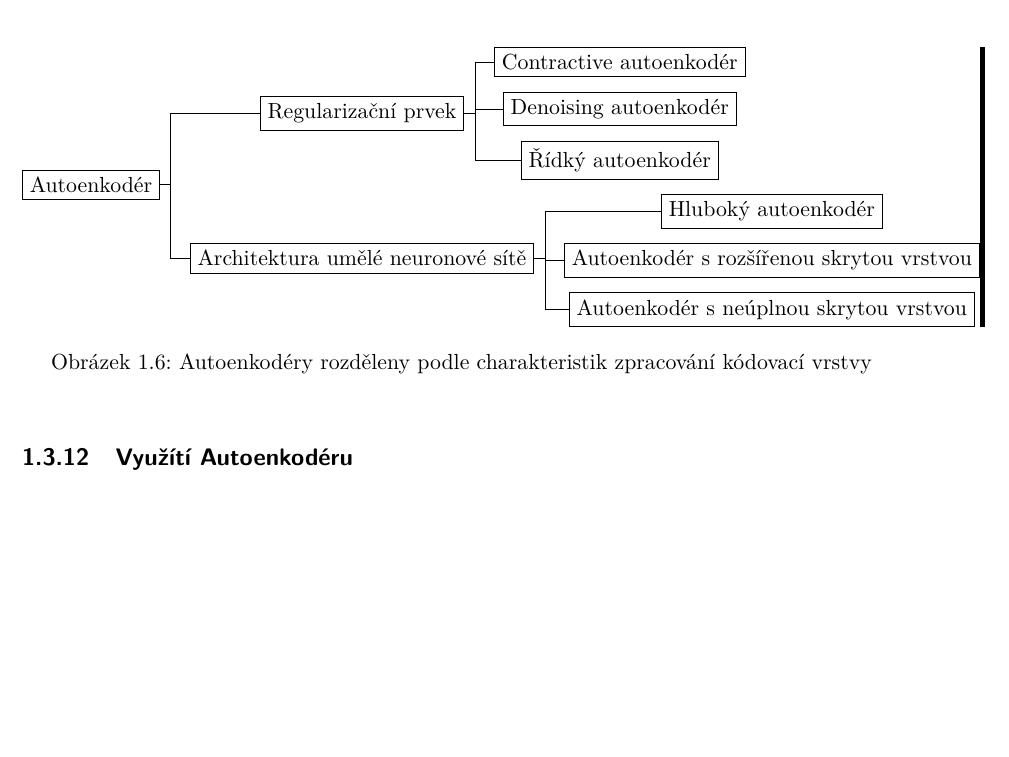
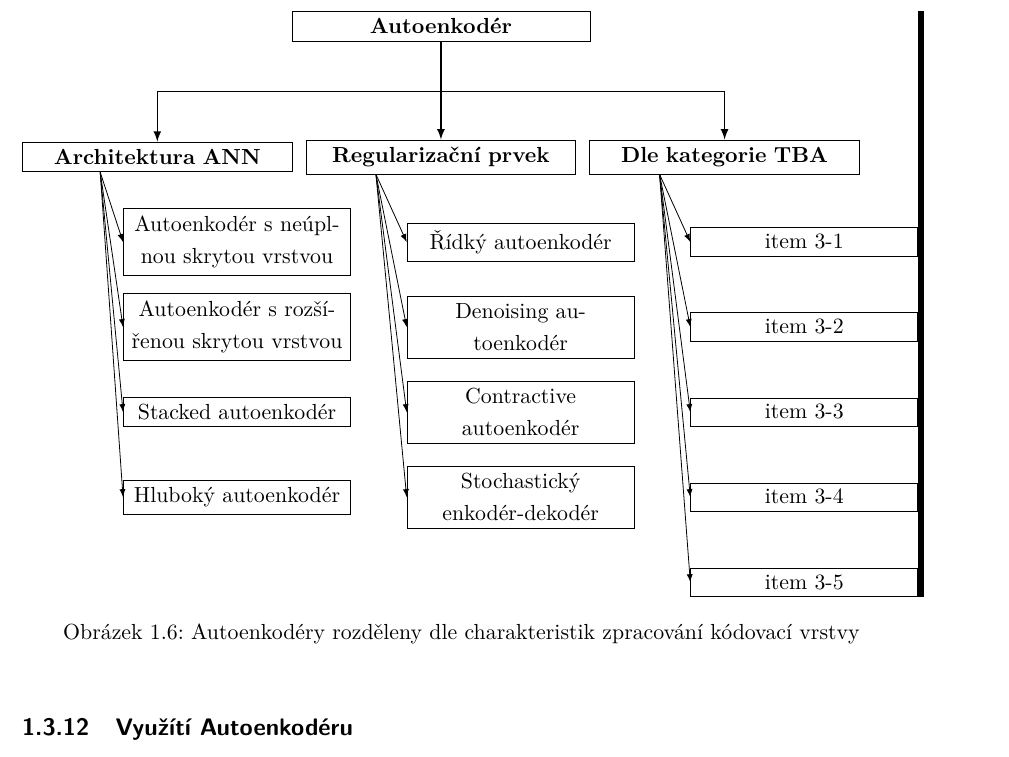
Before and after one commit to faltysad/bachelor-thesis-text, a LaTeX thesis (thesis.tex, which reads makra.tex, sections/01_vyhodiska_variacniho_autoenkoderu/03_autoenkoder.tex): part of page 20 of 29, cut so that both start at the same text, the shorter picture padded with empty space. Compiled offline with pdfLaTeX.

Commit message:
update autoencoder taxonomy

```diff
--- a/makra.tex
+++ b/makra.tex
@@ -205,9 +205,11 @@
 \usetikzlibrary{arrows.meta}
 \usetikzlibrary{positioning}
 \usetikzlibrary{shapes.geometric}
+\usetikzlibrary{trees}
+
+
+\usepackage{forest}
 
 \usepackage{neuralnetwork}
 \newcommand{\xin}[2]{$x_#2$}
 \newcommand{\xout}[2]{$\hat x_#2$}
-
-\usepackage[edges]{forest}
--- a/sections/01_vyhodiska_variacniho_autoenkoderu/03_autoenkoder.tex
+++ b/sections/01_vyhodiska_variacniho_autoenkoderu/03_autoenkoder.tex
@@ -314,28 +314,55 @@ Takto modifikovaný kód je poté dekodérem přetaven na výstup a dostáváme
 Bylo představeno několik tříd Autoenkoderů (rozdělení dle navržení ANN sítě, rozdělení dle regularizačního prvku) a následně popsáno několik dalśích druhú AE.
 Zde je jejich (nevyčerpávající) taxonomie.
 
+\tikzset{
+	basic/.style  = {draw, text width=5cm, rectangle},
+	root/.style   = {basic, thin, align=center},
+	level-2/.style = {basic, thin, align=center, text width=4.5cm},
+	level-3/.style = {basic, thin, align=center, text width=3.75cm}
+}
 \begin{figure}[H]
-    \centering
+	\centering
+	\begin{tikzpicture}[
+			level 1/.style={sibling distance=13em, level distance=6em},
+			edge from parent/.style={->,solid,black,thick,sloped,draw},
+			edge from parent path={(\tikzparentnode.south) -- (\tikzchildnode.north)},
+		>=latex, node distance=1.5cm, edge from parent fork down]
 
-    \begin{forest}
-        forked edges,
-        for tree={grow=0, draw},
-        [
-            Autoenkodér
-                [Architektura umělé neuronové sítě
-                    [Autoenkodér s neúplnou skrytou vrstvou]
-                    [Autoenkodér s rozšířenou skrytou vrstvou]
-                    [Hluboký autoenkodér]
-                ]
-                [Regularizační prvek
-                    [Řídký autoenkodér]
-                    [Denoising autoenkodér]
-                    [Contractive autoenkodér]
-                ]
-        ]
-    \end{forest}
+    \node[root] {\textbf{Autoenkodér}}
+        child {node[level-2] (c1) {\textbf{Architektura ANN}}}
+        child {node[level-2] (c2) {\textbf{Regularizační prvek}}}
+        child {node[level-2] (c3) {\textbf{Dle kategorie TBA}}};
 
-    \caption{Autoenkodéry rozděleny podle charakteristik zpracování kódovací vrstvy}
+    \begin{scope}[every node/.style={level-3}]
+        \node [below of = c1, xshift=40pt] (c11) {Autoenkodér s neúplnou skrytou vrstvou};
+        \node [below of = c11] (c12) {Autoenkodér s rozšířenou skrytou vrstvou};
+        \node [below of = c12] (c13) {Stacked autoenkodér};
+        \node [below of = c13] (c14) {Hluboký autoenkodér};
+
+        \node [below of = c2, xshift=40pt] (c21) {Řídký autoenkodér};
+        \node [below of = c21] (c22) {Denoising autoenkodér};
+        \node [below of = c22] (c23) {Contractive autoenkodér};
+        \node [below of = c23] (c24) {Stochastický enkodér-dekodér};
+
+        \node [below of = c3, xshift=40pt] (c31) {item 3-1};
+        \node [below of = c31] (c32) {item 3-2};
+        \node [below of = c32] (c33) {item 3-3};
+        \node [below of = c33] (c34) {item 3-4};
+        \node [below of = c34] (c35) {item 3-5};
+    \end{scope}
+
+    \foreach \value in {1,...,4}
+        \draw[->] (c1.195) -- (c1\value.west);
+
+    \foreach \value in {1,...,4}
+        \draw[->] (c2.195) -- (c2\value.west);
+
+    \foreach \value in {1,...,5}
+        \draw[->] (c3.195) -- (c3\value.west);
+
+	\end{tikzpicture}
+	\caption{Autoenkodéry rozděleny dle charakteristik zpracování kódovací vrstvy}
+	\label{fig:autoencoder_taxonomy}
 \end{figure}
 
 \subsection{Využítí Autoenkodéru}
```
Also changed, not shown: thesis.pdf.
